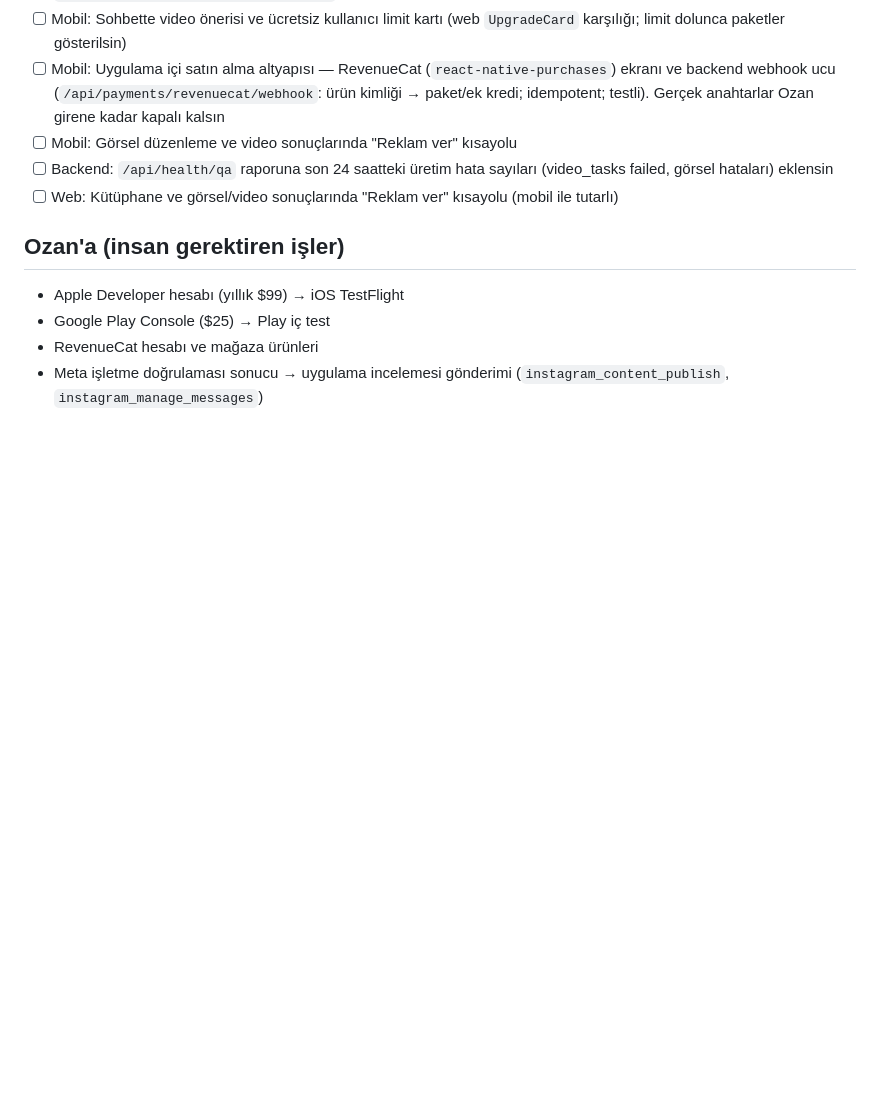
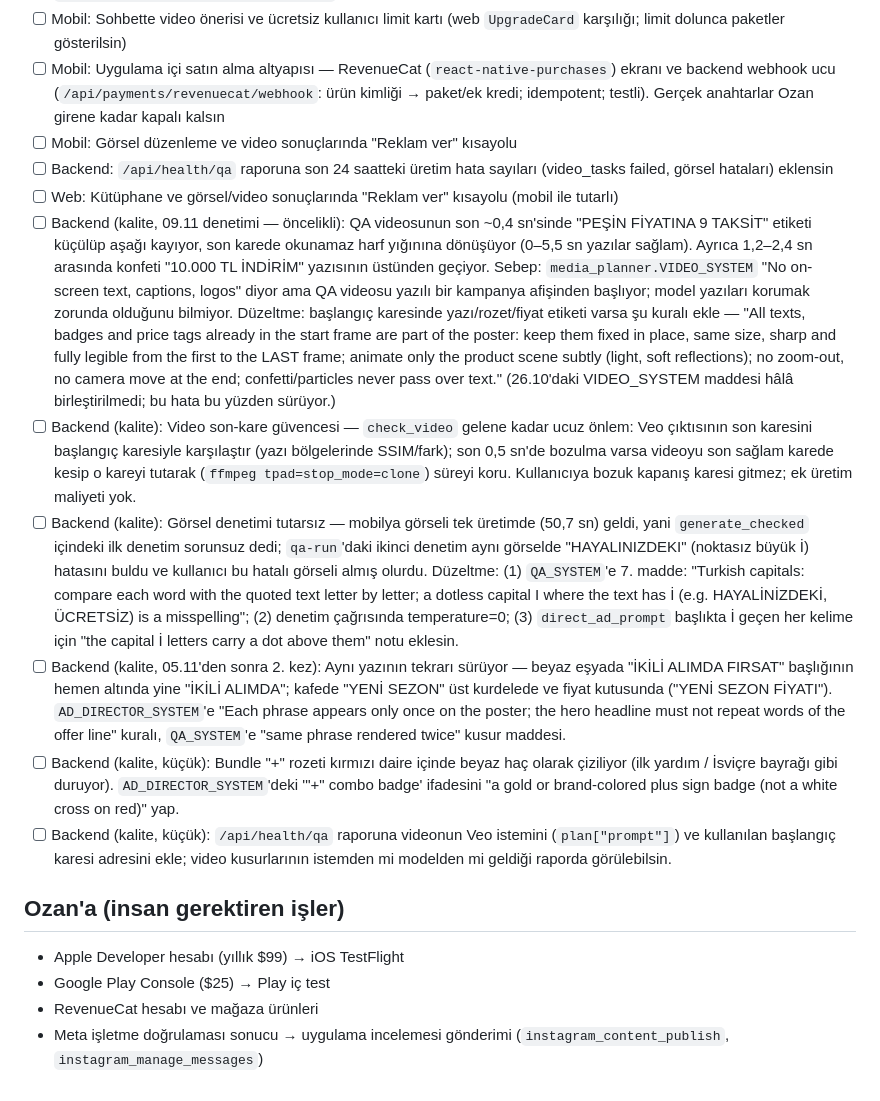
Before and after one commit to ozanpekel99-eng/ajansai, a Markdown page: BACKLOG.md, the part around the change. GitHub-like rendering; blank space fills up the shorter version.

Commit message:
BACKLOG: 09.11 kalite denetimi önerileri (video son kare bozulması, İ denetimi, yazı tekrarı)
Co-Authored-By: Claude Opus 5.5 <noreply@anthropic.com>
Claude-Session: https://claude.ai/code/session_016fUT3tcWGQVdU3LErMrYGT

```diff
--- a/BACKLOG.md
+++ b/BACKLOG.md
@@ -19,6 +19,12 @@ Kurallar:
 - [ ] Mobil: Görsel düzenleme ve video sonuçlarında "Reklam ver" kısayolu
 - [ ] Backend: `/api/health/qa` raporuna son 24 saatteki üretim hata sayıları (video_tasks failed, görsel hataları) eklensin
 - [ ] Web: Kütüphane ve görsel/video sonuçlarında "Reklam ver" kısayolu (mobil ile tutarlı)
+- [ ] Backend (kalite, 09.11 denetimi — öncelikli): QA videosunun son ~0,4 sn'sinde "PEŞİN FİYATINA 9 TAKSİT" etiketi küçülüp aşağı kayıyor, son karede okunamaz harf yığınına dönüşüyor (0–5,5 sn yazılar sağlam). Ayrıca 1,2–2,4 sn arasında konfeti "10.000 TL İNDİRİM" yazısının üstünden geçiyor. Sebep: `media_planner.VIDEO_SYSTEM` "No on-screen text, captions, logos" diyor ama QA videosu yazılı bir kampanya afişinden başlıyor; model yazıları korumak zorunda olduğunu bilmiyor. Düzeltme: başlangıç karesinde yazı/rozet/fiyat etiketi varsa şu kuralı ekle — "All texts, badges and price tags already in the start frame are part of the poster: keep them fixed in place, same size, sharp and fully legible from the first to the LAST frame; animate only the product scene subtly (light, soft reflections); no zoom-out, no camera move at the end; confetti/particles never pass over text." (26.10'daki VIDEO_SYSTEM maddesi hâlâ birleştirilmedi; bu hata bu yüzden sürüyor.)
+- [ ] Backend (kalite): Video son-kare güvencesi — `check_video` gelene kadar ucuz önlem: Veo çıktısının son karesini başlangıç karesiyle karşılaştır (yazı bölgelerinde SSIM/fark); son 0,5 sn'de bozulma varsa videoyu son sağlam karede kesip o kareyi tutarak (`ffmpeg tpad=stop_mode=clone`) süreyi koru. Kullanıcıya bozuk kapanış karesi gitmez; ek üretim maliyeti yok.
+- [ ] Backend (kalite): Görsel denetimi tutarsız — mobilya görseli tek üretimde (50,7 sn) geldi, yani `generate_checked` içindeki ilk denetim sorunsuz dedi; `qa-run`'daki ikinci denetim aynı görselde "HAYALINIZDEKI" (noktasız büyük İ) hatasını buldu ve kullanıcı bu hatalı görseli almış olurdu. Düzeltme: (1) `QA_SYSTEM`'e 7. madde: "Turkish capitals: compare each word with the quoted text letter by letter; a dotless capital I where the text has İ (e.g. HAYALİNİZDEKİ, ÜCRETSİZ) is a misspelling"; (2) denetim çağrısında temperature=0; (3) `direct_ad_prompt` başlıkta İ geçen her kelime için "the capital İ letters carry a dot above them" notu eklesin.
+- [ ] Backend (kalite, 05.11'den sonra 2. kez): Aynı yazının tekrarı sürüyor — beyaz eşyada "İKİLİ ALIMDA FIRSAT" başlığının hemen altında yine "İKİLİ ALIMDA"; kafede "YENİ SEZON" üst kurdelede ve fiyat kutusunda ("YENİ SEZON FİYATI"). `AD_DIRECTOR_SYSTEM`'e "Each phrase appears only once on the poster; the hero headline must not repeat words of the offer line" kuralı, `QA_SYSTEM`'e "same phrase rendered twice" kusur maddesi.
+- [ ] Backend (kalite, küçük): Bundle "+" rozeti kırmızı daire içinde beyaz haç olarak çiziliyor (ilk yardım / İsviçre bayrağı gibi duruyor). `AD_DIRECTOR_SYSTEM`'deki '"+" combo badge' ifadesini "a gold or brand-colored plus sign badge (not a white cross on red)" yap.
+- [ ] Backend (kalite, küçük): `/api/health/qa` raporuna videonun Veo istemini (`plan["prompt"]`) ve kullanılan başlangıç karesi adresini ekle; video kusurlarının istemden mi modelden mi geldiği raporda görülebilsin.
 
 ## Ozan'a (insan gerektiren işler)
 
```
